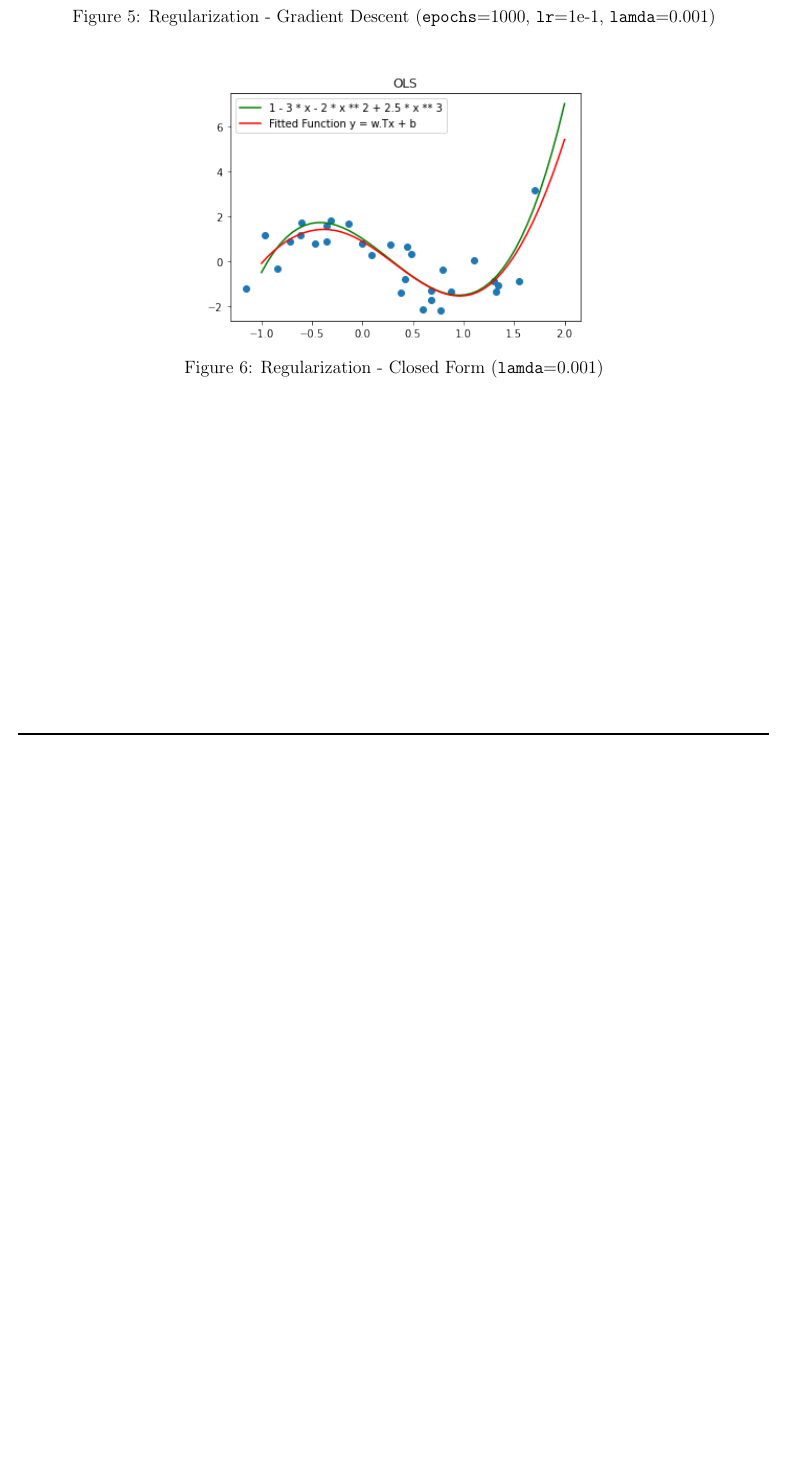
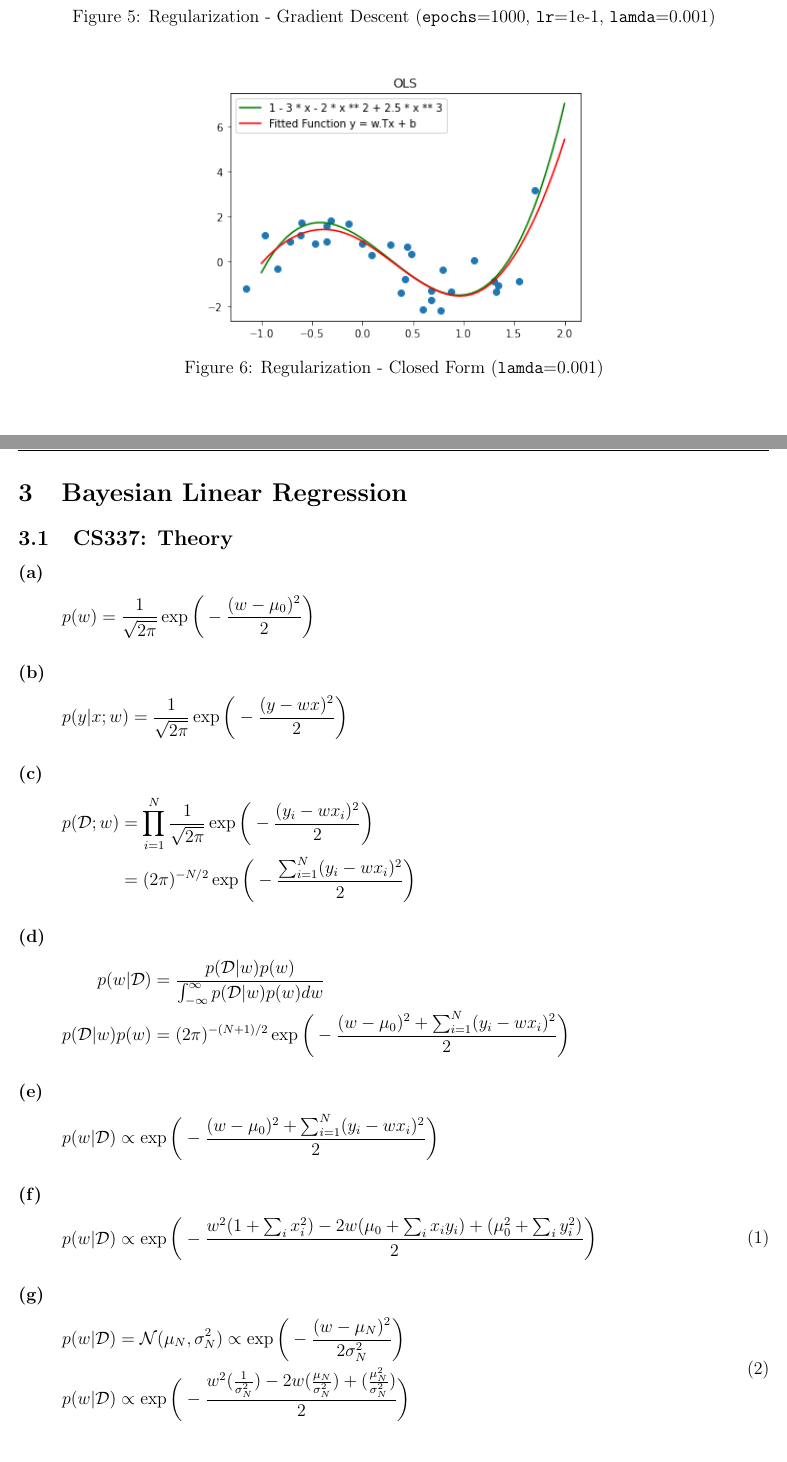
Before and after one commit to DEVANSH-DVJ/CS335-Lab-1, a LaTeX document (report/answers.tex): part of page 7 of 7 before the commit and two parts of pages 8 and 9 of 11 after it, the two joined at a grey line, cut so that both start at the same text, the shorter picture padded with empty space. Compiled offline with pdfLaTeX.

Commit message:
Added report till Bayesian

```diff
--- a/report/answers.tex
+++ b/report/answers.tex
@@ -37,6 +37,8 @@
         #2
     \end{pmatrix}
 }
+\DeclareMathOperator*{\argmax}{arg\,max}
+\DeclareMathOperator*{\argmin}{arg\,min}
 
 \begin{document}
 
@@ -187,3 +189,60 @@ Code for the functions \verb!multivar_reg_grad()! and \verb!multivar_reg_closedf
 \end{figure}
 
 
+\newpage
+\section{Bayesian Linear Regression}
+
+\subsection{CS337: Theory}
+\subsubsection{}
+\begin{equation*}
+  \begin{aligned}
+    p(w) & = \frac{1}{\sqrt{2 \pi}} \exp \bigg( -\frac{(w - \mu_0)^2}{2} \bigg)
+  \end{aligned}
+\end{equation*}
+
+\subsubsection{}
+\begin{equation*}
+  \begin{aligned}
+    p(y | x; w) & = \frac{1}{\sqrt{2 \pi}} \exp \bigg( -\frac{(y - wx)^2}{2} \bigg)
+  \end{aligned}
+\end{equation*}
+
+\subsubsection{}
+\begin{equation*}
+  \begin{aligned}
+    p(\mathcal{D}; w) & = \prod_{i=1}^N \frac{1}{\sqrt{2 \pi}} \exp \bigg( -\frac{(y_i - wx_i)^2}{2} \bigg) \\
+                      & = (2 \pi)^{-N/2} \exp \bigg( -\frac{\sum_{i=1}^N (y_i - wx_i)^2}{2} \bigg)
+  \end{aligned}
+\end{equation*}
+
+\subsubsection{}
+\begin{equation*}
+  \begin{aligned}
+    p(w | \mathcal{D})      & = \frac{p(\mathcal{D} | w) p(w)}{\int_{-\infty}^{\infty} p(\mathcal{D} | w) p(w) dw}           \\
+    p(\mathcal{D} | w) p(w) & = (2 \pi)^{-(N+1)/2} \exp \bigg( -\frac{(w - \mu_0)^2 + \sum_{i=1}^N (y_i - wx_i)^2}{2} \bigg) \\
+  \end{aligned}
+\end{equation*}
+
+\subsubsection{}
+\begin{equation*}
+  \begin{aligned}
+    p(w | \mathcal{D}) & \propto \exp \bigg( -\frac{(w - \mu_0)^2 + \sum_{i=1}^N (y_i - wx_i)^2}{2} \bigg) \\
+  \end{aligned}
+\end{equation*}
+
+\subsubsection{}
+\begin{equation}
+  \begin{aligned}
+    \label{eq1}
+    p(w | \mathcal{D}) & \propto \exp \bigg( -\frac{w^2 (1 + \sum_i x_i^2) - 2w(\mu_0 + \sum_i x_i y_i) + (\mu_0^2 + \sum_i y_i^2)}{2} \bigg) \\
+  \end{aligned}
+\end{equation}
+
+\subsubsection{}
+\begin{equation}
+  \begin{aligned}
+    \label{eq2}
+    p(w | \mathcal{D}) & = \mathcal{N}(\mu_N, \sigma_N^2) \propto \exp \bigg( -\frac{(w - \mu_N)^2}{2 \sigma_N^2} \bigg)                                 \\
+    p(w | \mathcal{D}) & \propto \exp \bigg( -\frac{w^2 (\frac{1}{\sigma_N^2}) - 2w (\frac{\mu_N}{\sigma_N^2}) + (\frac{\mu_N^2}{\sigma_N^2})}{2} \bigg) \\
+  \end{aligned}
+\end{equation}
@@ -189,0 +258 @@ Code for the functions \verb!multivar_reg_grad()! and \verb!multivar_reg_closedf
+\end{equation*}
```
Also changed, not shown: report/answers.tex (57 more changed lines).
